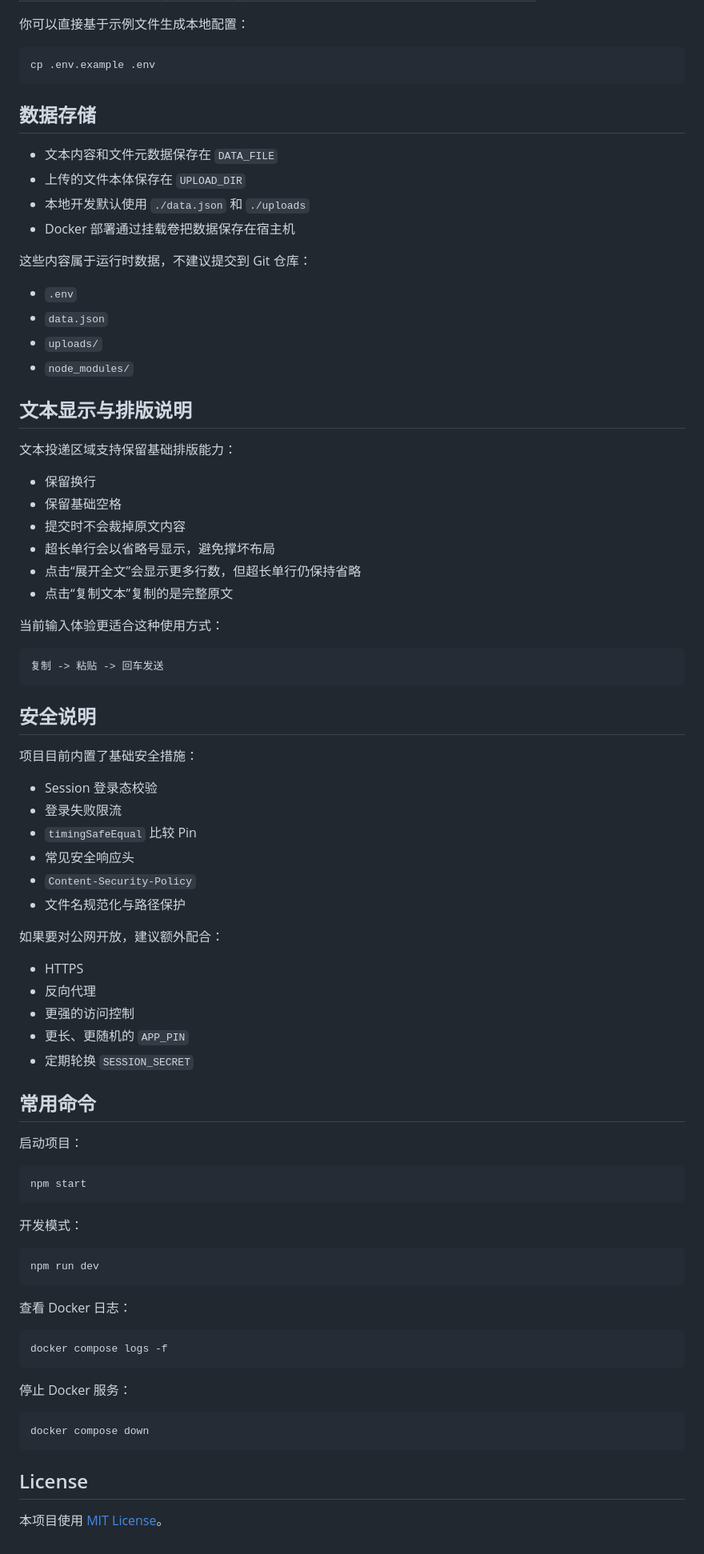
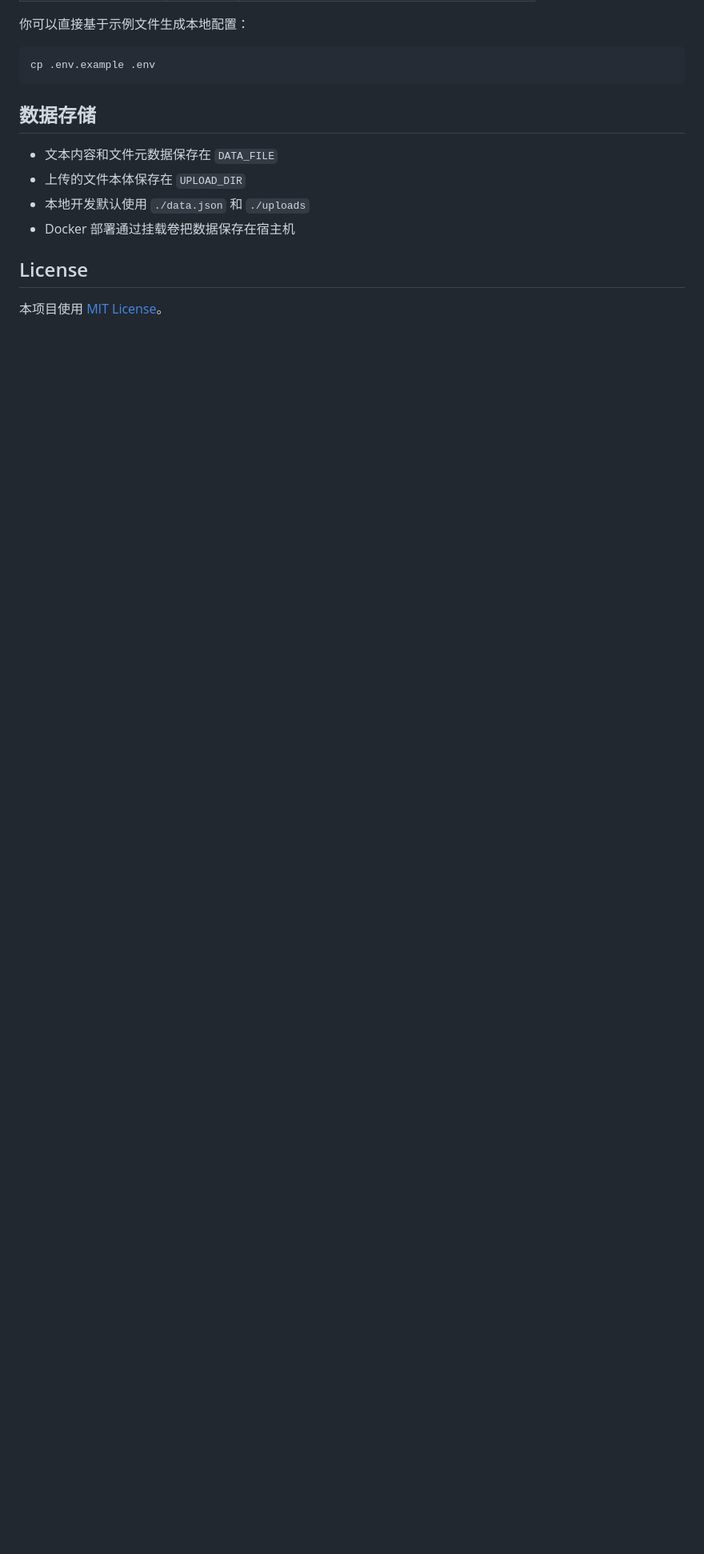
Before and after one commit to reputati0n/some-transfer, a Markdown page: README.md, the part around one of its changes. Shown at 80% size. GitHub-like rendering; blank space fills up the shorter version.

Commit message:
精简 readme

````diff
--- a/README.md
+++ b/README.md
@@ -226,75 +205,6 @@ cp .env.example .env
 - 本地开发默认使用 `./data.json` 和 `./uploads`
 - Docker 部署通过挂载卷把数据保存在宿主机
 
-这些内容属于运行时数据，不建议提交到 Git 仓库：
-
-- `.env`
-- `data.json`
-- `uploads/`
-- `node_modules/`
-
-## 文本显示与排版说明
-
-文本投递区域支持保留基础排版能力：
-
-- 保留换行
-- 保留基础空格
-- 提交时不会裁掉原文内容
-- 超长单行会以省略号显示，避免撑坏布局
-- 点击“展开全文”会显示更多行数，但超长单行仍保持省略
-- 点击“复制文本”复制的是完整原文
-
-当前输入体验更适合这种使用方式：
-
-```text
-复制 -> 粘贴 -> 回车发送
-```
-
-## 安全说明
-
-项目目前内置了基础安全措施：
-
-- Session 登录态校验
-- 登录失败限流
-- `timingSafeEqual` 比较 Pin
-- 常见安全响应头
-- `Content-Security-Policy`
-- 文件名规范化与路径保护
-
-如果要对公网开放，建议额外配合：
-
-- HTTPS
-- 反向代理
-- 更强的访问控制
-- 更长、更随机的 `APP_PIN`
-- 定期轮换 `SESSION_SECRET`
-
-## 常用命令
-
-启动项目：
-
-```bash
-npm start
-```
-
-开发模式：
-
-```bash
-npm run dev
-```
-
-查看 Docker 日志：
-
-```bash
-docker compose logs -f
-```
-
-停止 Docker 服务：
-
-```bash
-docker compose down
-```
-
 ## License
 
 本项目使用 [MIT License](./LICENSE)。
````
Also changed, not shown: other parts of README.md (+0 -21 lines).
